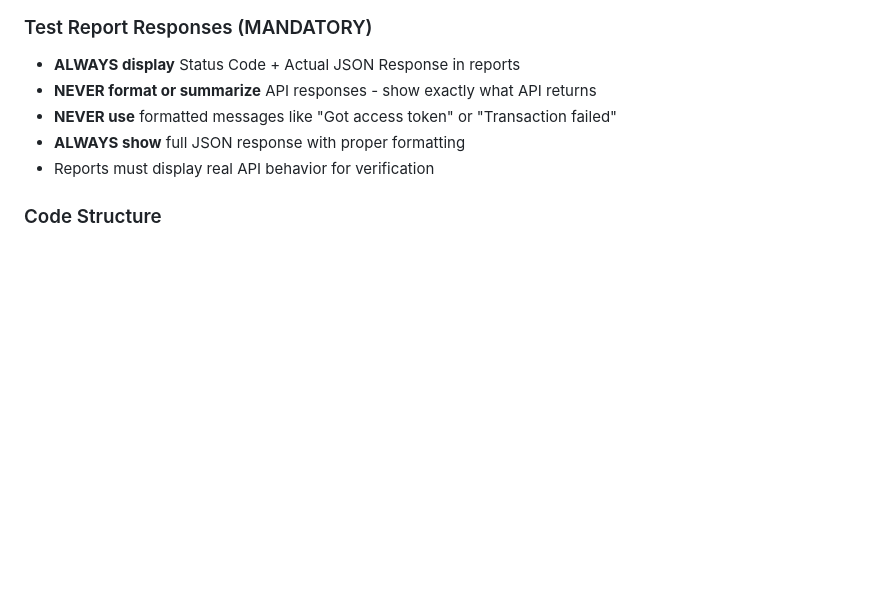
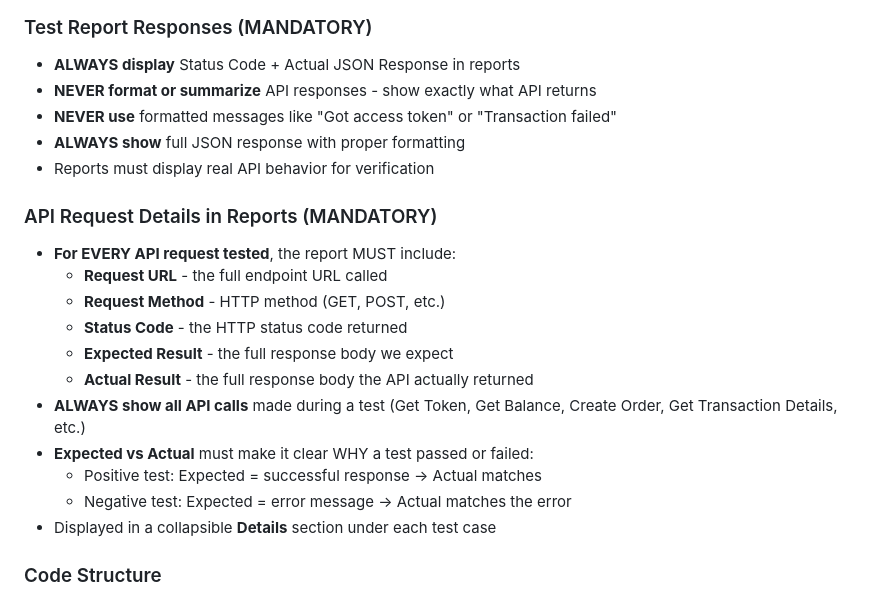
Before and after one commit to LezhavaG/Keepz_Distributor_Hub, a Markdown page: DISTRIBUTOR_HUB_RULES.md, the part around the change. Rendered like a GitHub page; blank space fills up the shorter version.

Commit message:
Add mandatory rule: API Request Details in Reports
Every API request tested must include in the report:
- Request URL
- Request Method
- Status Code
- Expected Result (full response body)
- Actual Result (full response body)

This locks in the API testing reporting standard so it's applied
automatically to all API tests going forward.

Co-Authored-By: Claude Opus 4.8 (1M context) <noreply@anthropic.com>

```diff
--- a/DISTRIBUTOR_HUB_RULES.md
+++ b/DISTRIBUTOR_HUB_RULES.md
@@ -21,6 +21,19 @@
 - **NEVER use** formatted messages like "Got access token" or "Transaction failed"
 - **ALWAYS show** full JSON response with proper formatting
 - Reports must display real API behavior for verification
+
+### API Request Details in Reports (MANDATORY)
+- **For EVERY API request tested**, the report MUST include:
+  - **Request URL** - the full endpoint URL called
+  - **Request Method** - HTTP method (GET, POST, etc.)
+  - **Status Code** - the HTTP status code returned
+  - **Expected Result** - the full response body we expect
+  - **Actual Result** - the full response body the API actually returned
+- **ALWAYS show all API calls** made during a test (Get Token, Get Balance, Create Order, Get Transaction Details, etc.)
+- **Expected vs Actual** must make it clear WHY a test passed or failed:
+  - Positive test: Expected = successful response → Actual matches
+  - Negative test: Expected = error message → Actual matches the error
+- Displayed in a collapsible **Details** section under each test case
 
 ### Code Structure
 - Use **Helper functions** (`tests/Distributor_HUB/helpers.ts`)
```
